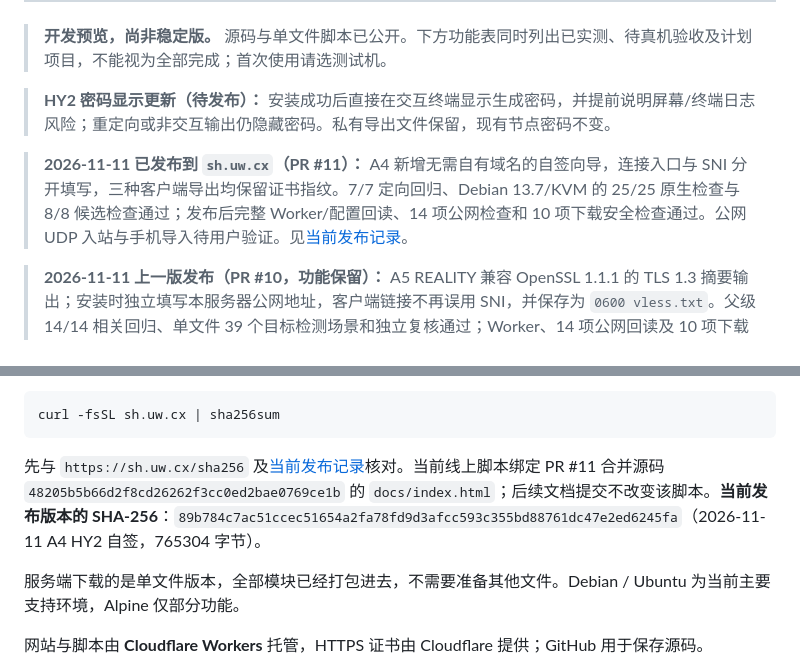
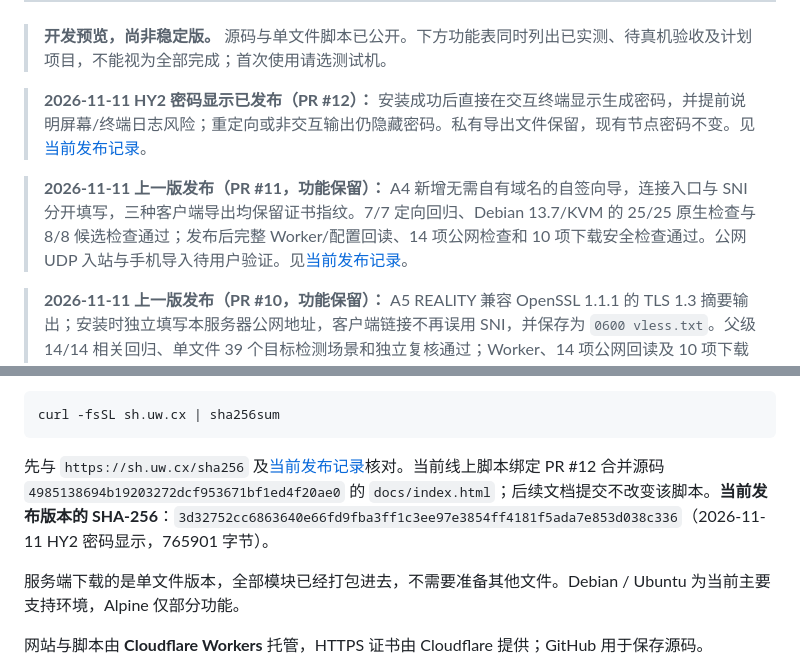
Before and after one commit to TerrySiu98/terry-toolbox, a Markdown page: README.md, 2 parts joined by grey strips. Drawn GitHub-style.

Commit message:
docs: record HY2 password display release

````diff
--- a/README.md
+++ b/README.md
@@ -14,9 +14,9 @@
 
 > **开发预览，尚非稳定版。** 源码与单文件脚本已公开。下方功能表同时列出已实测、待真机验收及计划项目，不能视为全部完成；首次使用请选测试机。
 
-> **HY2 密码显示更新（待发布）：** 安装成功后直接在交互终端显示生成密码，并提前说明屏幕/终端日志风险；重定向或非交互输出仍隐藏密码。私有导出文件保留，现有节点密码不变。
+> **2026-11-11 HY2 密码显示已发布（PR #12）：** 安装成功后直接在交互终端显示生成密码，并提前说明屏幕/终端日志风险；重定向或非交互输出仍隐藏密码。私有导出文件保留，现有节点密码不变。见[当前发布记录](docs/release-hy2-password-20261111.md)。
 
-> **2026-11-11 已发布到 `sh.uw.cx`（PR #11）：** A4 新增无需自有域名的自签向导，连接入口与 SNI 分开填写，三种客户端导出均保留证书指纹。7/7 定向回归、Debian 13.7/KVM 的 25/25 原生检查与 8/8 候选检查通过；发布后完整 Worker/配置回读、14 项公网检查和 10 项下载安全检查通过。公网 UDP 入站与手机导入待用户验证。见[当前发布记录](docs/release-hy2-self-20261111.md)。
+> **2026-11-11 上一版发布（PR #11，功能保留）：** A4 新增无需自有域名的自签向导，连接入口与 SNI 分开填写，三种客户端导出均保留证书指纹。7/7 定向回归、Debian 13.7/KVM 的 25/25 原生检查与 8/8 候选检查通过；发布后完整 Worker/配置回读、14 项公网检查和 10 项下载安全检查通过。公网 UDP 入站与手机导入待用户验证。见[当前发布记录](docs/release-hy2-self-20261111.md)。
 
 > **2026-11-11 上一版发布（PR #10，功能保留）：** A5 REALITY 兼容 OpenSSL 1.1.1 的 TLS 1.3 摘要输出；安装时独立填写本服务器公网地址，客户端链接不再误用 SNI，并保存为 `0600 vless.txt`。父级 14/14 相关回归、单文件 39 个目标检测场景和独立复核通过；Worker、14 项公网回读及 10 项下载安全检查通过。未验证用户服务器安装或公网客户端。见[当前发布记录](docs/release-pr10-20261111.md)；[作者候选记录](docs/a5-reality-fix-20261111.md)保留为历史。
 
@@ -82,7 +82,7 @@ bash toolbox.sh
 curl -fsSL sh.uw.cx | sha256sum
 ```
 
-先与 `https://sh.uw.cx/sha256` 及[当前发布记录](docs/release-hy2-self-20261111.md)核对。当前线上脚本绑定 PR #11 合并源码 `48205b5b66d2f8cd26262f3cc0ed2bae0769ce1b` 的 `docs/index.html`；后续文档提交不改变该脚本。**当前发布版本的 SHA-256**：`89b784c7ac51ccec51654a2fa78fd9d3afcc593c355bd88761dc47e2ed6245fa`（2026-11-11 A4 HY2 自签，765304 字节）。
+先与 `https://sh.uw.cx/sha256` 及[当前发布记录](docs/release-hy2-password-20261111.md)核对。当前线上脚本绑定 PR #12 合并源码 `4985138694b19203272dcf953671bf1ed4f20ae0` 的 `docs/index.html`；后续文档提交不改变该脚本。**当前发布版本的 SHA-256**：`3d32752cc6863640e66fd9fba3ff1c3ee97e3854ff4181f5ada7e853d038c336`（2026-11-11 HY2 密码显示，765901 字节）。
 
 服务端下载的是单文件版本，全部模块已经打包进去，不需要准备其他文件。Debian / Ubuntu 为当前主要支持环境，Alpine 仅部分功能。
 
````
Also changed, not shown: HANDOFF.md (+6 -2 lines), docs/release-hy2-password-20261111.md (added, +26 -0 lines).
